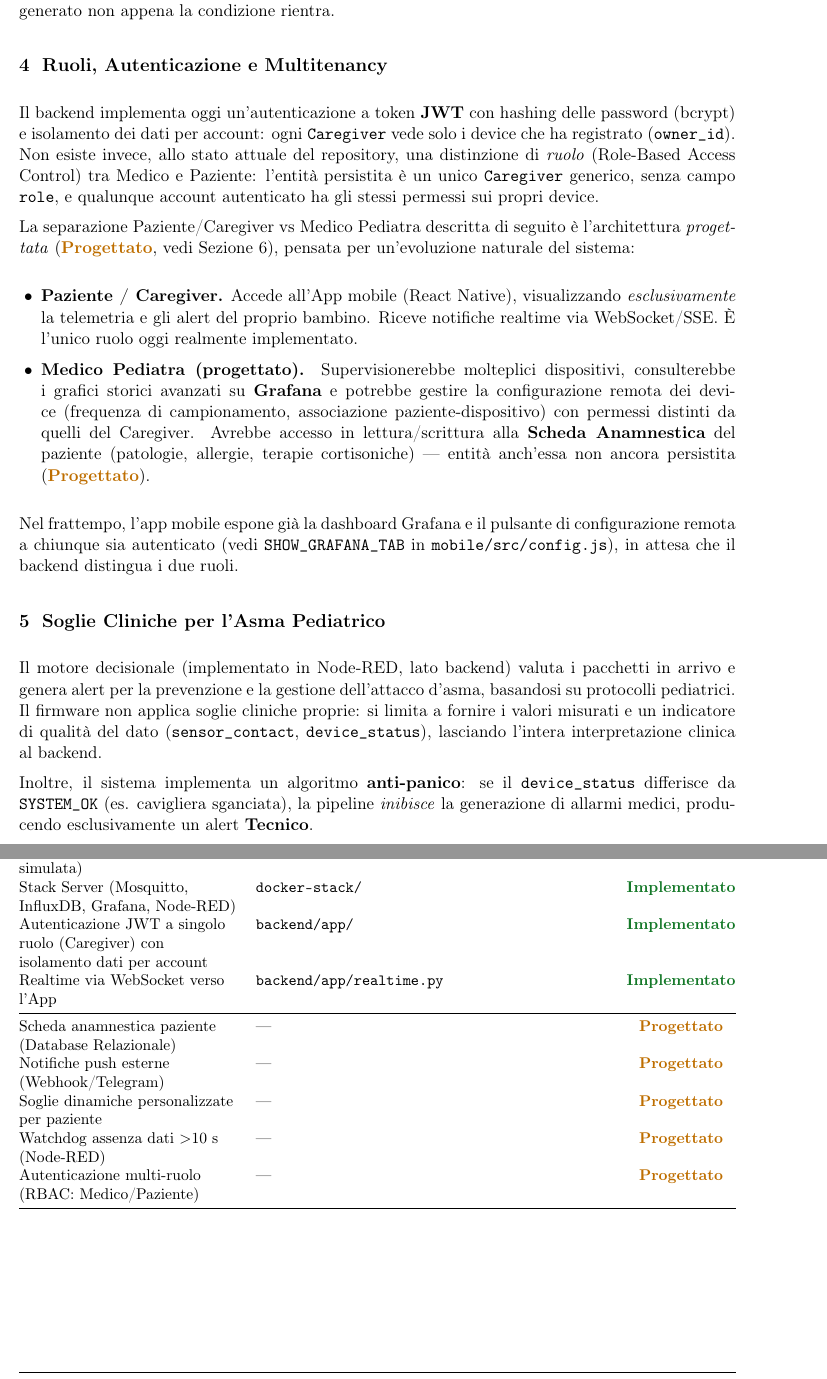
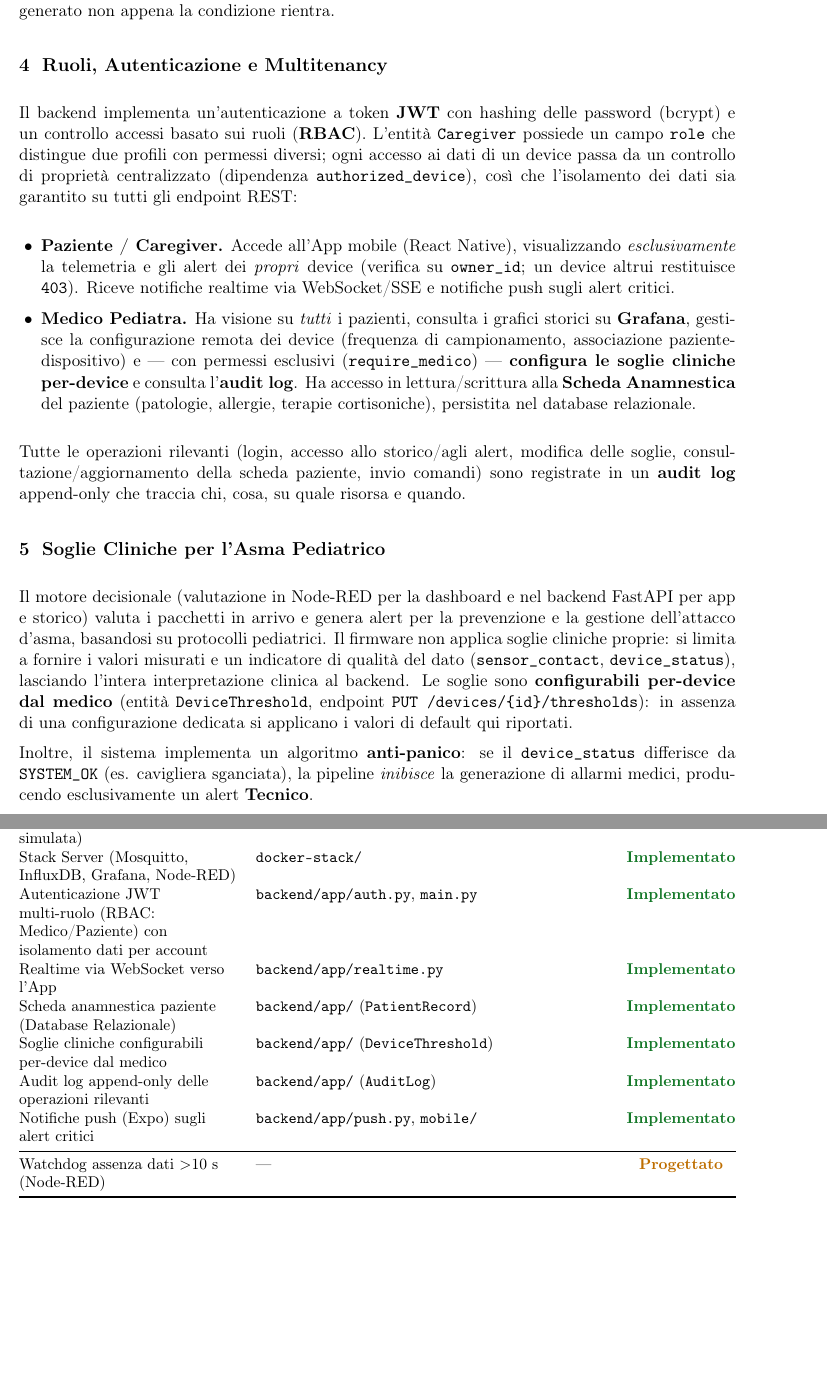
Before and after one commit to acrisci05/Alvea, a LaTeX document (docs/RELAZIONE.tex): two parts of pages 4 and 6 of 6, joined at a grey line, cut so that both start at the same text, the shorter picture padded with empty space. Compiled offline with pdfLaTeX.

Commit message:
Aggiornato: relazione tecnica - sezione Ruoli/Autenticazione con RBAC implementato, soglie configurabili per-device, stato di implementazione (RBAC, scheda paziente, soglie, audit, push)

```diff
--- a/docs/RELAZIONE.tex
+++ b/docs/RELAZIONE.tex
@@ -152,21 +152,19 @@ Oltre alla telemetria periodica, il firmware pubblica autonomamente, sul topic \
 % =====================================================================
 \section{Ruoli, Autenticazione e Multitenancy}
 
-Il backend implementa oggi un'autenticazione a token \textbf{JWT} con hashing delle password (bcrypt) e isolamento dei dati per account: ogni \texttt{Caregiver} vede solo i device che ha registrato (\texttt{owner\_id}). Non esiste invece, allo stato attuale del repository, una distinzione di \emph{ruolo} (Role-Based Access Control) tra Medico e Paziente: l'entità persistita è un unico \texttt{Caregiver} generico, senza campo \texttt{role}, e qualunque account autenticato ha gli stessi permessi sui propri device.
-
-La separazione Paziente/Caregiver vs Medico Pediatra descritta di seguito è l'architettura \emph{progettata} (\PLAN, vedi Sezione~\ref{sec:stato}), pensata per un'evoluzione naturale del sistema:
+Il backend implementa un'autenticazione a token \textbf{JWT} con hashing delle password (bcrypt) e un controllo accessi basato sui ruoli (\textbf{RBAC}). L'entità \texttt{Caregiver} possiede un campo \texttt{role} che distingue due profili con permessi diversi; ogni accesso ai dati di un device passa da un controllo di proprietà centralizzato (dipendenza \texttt{authorized\_device}), così che l'isolamento dei dati sia garantito su tutti gli endpoint REST:
 
 \begin{itemize}[leftmargin=1.3em,itemsep=2pt]
-  \item \textbf{Paziente / Caregiver.} Accede all'App mobile (React Native), visualizzando \emph{esclusivamente} la telemetria e gli alert del proprio bambino. Riceve notifiche realtime via WebSocket/SSE. È l'unico ruolo oggi realmente implementato.
-  \item \textbf{Medico Pediatra (progettato).} Supervisionerebbe molteplici dispositivi, consulterebbe i grafici storici avanzati su \textbf{Grafana} e potrebbe gestire la configurazione remota dei device (frequenza di campionamento, associazione paziente-dispositivo) con permessi distinti da quelli del Caregiver. Avrebbe accesso in lettura/scrittura alla \textbf{Scheda Anamnestica} del paziente (patologie, allergie, terapie cortisoniche) — entità anch'essa non ancora persistita (\PLAN).
+  \item \textbf{Paziente / Caregiver.} Accede all'App mobile (React Native), visualizzando \emph{esclusivamente} la telemetria e gli alert dei \emph{propri} device (verifica su \texttt{owner\_id}; un device altrui restituisce \texttt{403}). Riceve notifiche realtime via WebSocket/SSE e notifiche push sugli alert critici.
+  \item \textbf{Medico Pediatra.} Ha visione su \emph{tutti} i pazienti, consulta i grafici storici su \textbf{Grafana}, gestisce la configurazione remota dei device (frequenza di campionamento, associazione paziente-dispositivo) e — con permessi esclusivi (\texttt{require\_medico}) — \textbf{configura le soglie cliniche per-device} e consulta l'\textbf{audit log}. Ha accesso in lettura/scrittura alla \textbf{Scheda Anamnestica} del paziente (patologie, allergie, terapie cortisoniche), persistita nel database relazionale.
 \end{itemize}
 
-Nel frattempo, l'app mobile espone già la dashboard Grafana e il pulsante di configurazione remota a chiunque sia autenticato (vedi \texttt{SHOW\_GRAFANA\_TAB} in \texttt{mobile/src/config.js}), in attesa che il backend distingua i due ruoli.
+Tutte le operazioni rilevanti (login, accesso allo storico/agli alert, modifica delle soglie, consultazione/aggiornamento della scheda paziente, invio comandi) sono registrate in un \textbf{audit log} append-only che traccia chi, cosa, su quale risorsa e quando.
 
 % =====================================================================
 \section{Soglie Cliniche per l'Asma Pediatrico}
 
-Il motore decisionale (implementato in Node-RED, lato backend) valuta i pacchetti in arrivo e genera alert per la prevenzione e la gestione dell'attacco d'asma, basandosi su protocolli pediatrici. Il firmware non applica soglie cliniche proprie: si limita a fornire i valori misurati e un indicatore di qualità del dato (\texttt{sensor\_contact}, \texttt{device\_status}), lasciando l'intera interpretazione clinica al backend.
+Il motore decisionale (valutazione in Node-RED per la dashboard e nel backend FastAPI per app e storico) valuta i pacchetti in arrivo e genera alert per la prevenzione e la gestione dell'attacco d'asma, basandosi su protocolli pediatrici. Il firmware non applica soglie cliniche proprie: si limita a fornire i valori misurati e un indicatore di qualità del dato (\texttt{sensor\_contact}, \texttt{device\_status}), lasciando l'intera interpretazione clinica al backend. Le soglie sono \textbf{configurabili per-device dal medico} (entità \texttt{DeviceThreshold}, endpoint \texttt{PUT /devices/\{id\}/thresholds}): in assenza di una configurazione dedicata si applicano i valori di default qui riportati.
 
 \begin{table}[h]
 \centering
@@ -205,14 +203,14 @@ Configurazione da remoto: frequenza di pubblicazione e associazione paziente-dis
 Alert hardware dedicati (guasto sensore persistente, batteria scarica) su topic separato & \texttt{firmware/alerts.py} & \IMPL \\
 Simulatore di telemetria fisiologica (incl. batteria simulata) & \texttt{firmware/sensor\_sim.py} & \IMPL \\
 Stack Server (Mosquitto, InfluxDB, Grafana, Node-RED) & \texttt{docker-stack/} & \IMPL \\
-Autenticazione JWT a singolo ruolo (Caregiver) con isolamento dati per account & \texttt{backend/app/} & \IMPL \\
+Autenticazione JWT multi-ruolo (RBAC: Medico/Paziente) con isolamento dati per account & \texttt{backend/app/auth.py}, \texttt{main.py} & \IMPL \\
 Realtime via WebSocket verso l'App & \texttt{backend/app/realtime.py} & \IMPL \\
+Scheda anamnestica paziente (Database Relazionale) & \texttt{backend/app/} (\texttt{PatientRecord}) & \IMPL \\
+Soglie cliniche configurabili per-device dal medico & \texttt{backend/app/} (\texttt{DeviceThreshold}) & \IMPL \\
+Audit log append-only delle operazioni rilevanti & \texttt{backend/app/} (\texttt{AuditLog}) & \IMPL \\
+Notifiche push (Expo) sugli alert critici & \texttt{backend/app/push.py}, \texttt{mobile/} & \IMPL \\
 \midrule
-Scheda anamnestica paziente (Database Relazionale) & --- & \PLAN \\
-Notifiche push esterne (Webhook/Telegram) & --- & \PLAN \\
-Soglie dinamiche personalizzate per paziente & --- & \PLAN \\
 Watchdog assenza dati $>$10~s (Node-RED) & --- & \PLAN \\
-Autenticazione multi-ruolo (RBAC: Medico/Paziente) & --- & \PLAN \\
 \bottomrule
 \end{tabularx}
 \end{table}
```
